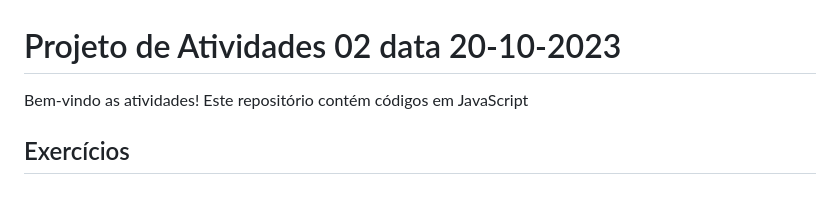
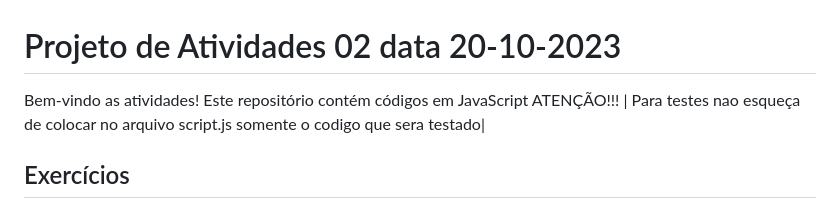
Before and after one commit to ADILSON-MASILVA/_Ativ_JavaScript_20-10-23, a Markdown page: README.md, the part around the change. Rendered like a GitHub page.

Commit message:
Commit_20-10-23

```diff
--- a/README.md
+++ b/README.md
@@ -1,6 +1,6 @@
 # Projeto de Atividades 02 data 20-10-2023
 
-Bem-vindo as atividades! Este repositório contém códigos em JavaScript
+Bem-vindo as atividades! Este repositório contém códigos em JavaScript ATENÇÃO!!! | Para testes nao esqueça de colocar no arquivo script.js somente o codigo que sera testado|
 
 ## Exercícios
 
```
